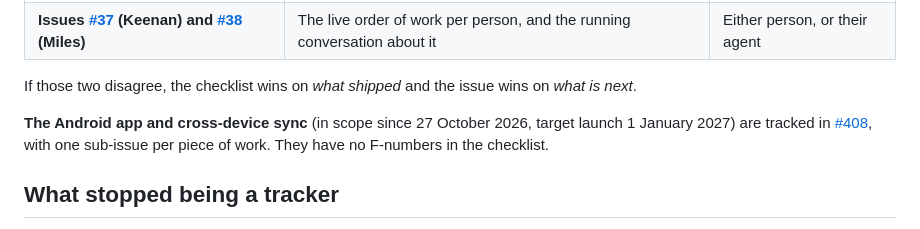
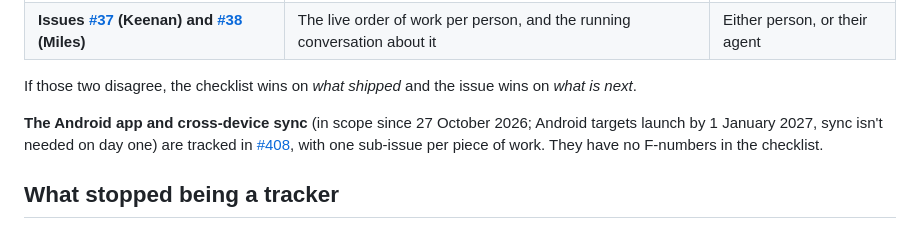
Before and after one commit to seventycookies6-design/flowshield, a Markdown page: PLANNING.md, the part around the change. GitHub-like rendering.

```diff
--- a/PLANNING.md
+++ b/PLANNING.md
@@ -18,8 +18,9 @@ work flows has changed, only where its state is recorded. `CLAUDE.md` (and
 If those two disagree, the checklist wins on *what shipped* and the issue wins
 on *what is next*.
 
-**The Android app and cross-device sync** (in scope since 27 October 2026,
-target launch 1 January 2027) are tracked in
+**The Android app and cross-device sync** (in scope since 27 October 2026;
+Android targets launch by 1 January 2027, sync isn't needed on day one) are
+tracked in
 [#408](https://github.com/seventycookies6-design/flowshield/issues/408), with
 one sub-issue per piece of work. They have no F-numbers in the checklist.
 
```
Also changed, not shown: LAUNCH_FEATURE_CHECKLIST.md (+1 -1 lines).
